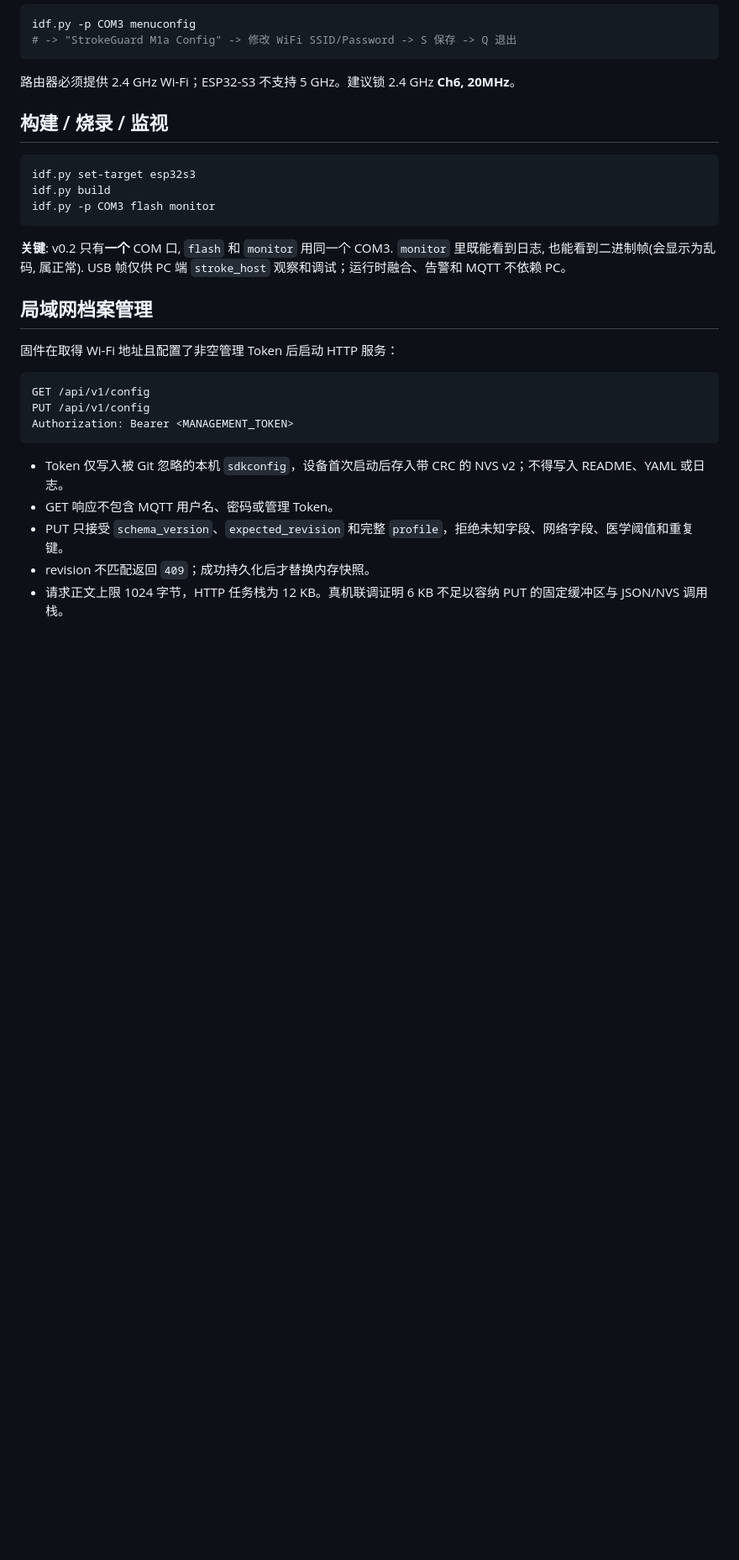
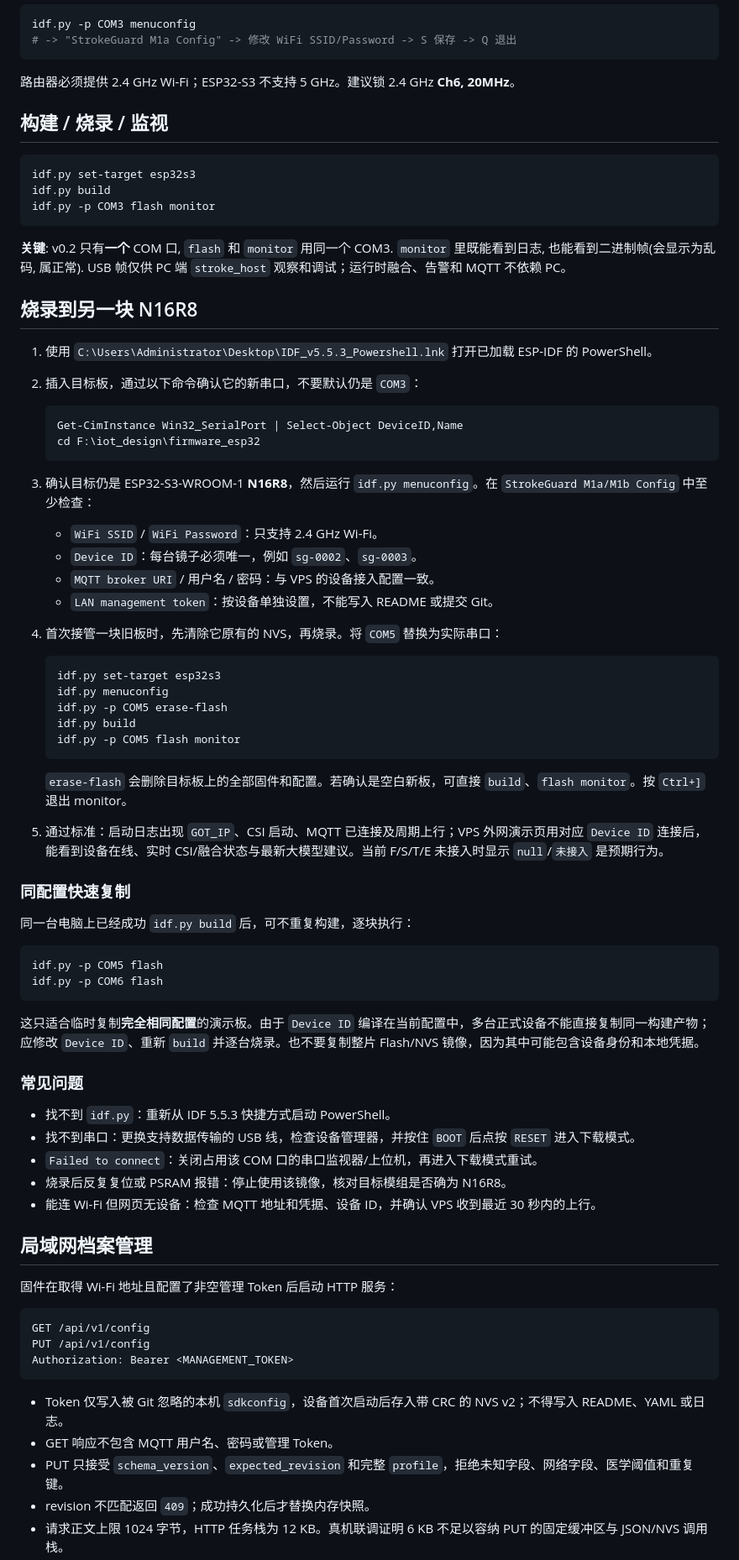
Before and after one commit to Lemeroy/iot_design, a Markdown page: firmware_esp32/README.md, the part around the change. Shown at 84% size. Rendered like a GitHub page; blank space fills up the shorter version.

Commit message:
docs(firmware): add multi-device flashing guide

````diff
--- a/firmware_esp32/README.md
+++ b/firmware_esp32/README.md
@@ -55,6 +55,56 @@ idf.py -p COM3 flash monitor
 **关键**: v0.2 只有**一个** COM 口, `flash` 和 `monitor` 用同一个 COM3.
 `monitor` 里既能看到日志, 也能看到二进制帧(会显示为乱码, 属正常).
 USB 帧仅供 PC 端 `stroke_host` 观察和调试；运行时融合、告警和 MQTT 不依赖 PC。
+
+## 烧录到另一块 N16R8
+
+1. 使用 `C:\Users\Administrator\Desktop\IDF_v5.5.3_Powershell.lnk` 打开已加载 ESP-IDF 的 PowerShell。
+2. 插入目标板，通过以下命令确认它的新串口，不要默认仍是 `COM3`：
+
+   ```powershell
+   Get-CimInstance Win32_SerialPort | Select-Object DeviceID,Name
+   cd F:\iot_design\firmware_esp32
+   ```
+
+3. 确认目标仍是 ESP32-S3-WROOM-1 **N16R8**，然后运行 `idf.py menuconfig`。在 `StrokeGuard M1a/M1b Config` 中至少检查：
+
+   - `WiFi SSID` / `WiFi Password`：只支持 2.4 GHz Wi-Fi。
+   - `Device ID`：每台镜子必须唯一，例如 `sg-0002`、`sg-0003`。
+   - `MQTT broker URI` / 用户名 / 密码：与 VPS 的设备接入配置一致。
+   - `LAN management token`：按设备单独设置，不能写入 README 或提交 Git。
+
+4. 首次接管一块旧板时，先清除它原有的 NVS，再烧录。将 `COM5` 替换为实际串口：
+
+   ```powershell
+   idf.py set-target esp32s3
+   idf.py menuconfig
+   idf.py -p COM5 erase-flash
+   idf.py build
+   idf.py -p COM5 flash monitor
+   ```
+
+   `erase-flash` 会删除目标板上的全部固件和配置。若确认是空白新板，可直接 `build`、`flash monitor`。按 `Ctrl+]` 退出 monitor。
+
+5. 通过标准：启动日志出现 `GOT_IP`、CSI 启动、MQTT 已连接及周期上行；VPS 外网演示页用对应 `Device ID` 连接后，能看到设备在线、实时 CSI/融合状态与最新大模型建议。当前 F/S/T/E 未接入时显示 `null`/`未接入` 是预期行为。
+
+### 同配置快速复制
+
+同一台电脑上已经成功 `idf.py build` 后，可不重复构建，逐块执行：
+
+```powershell
+idf.py -p COM5 flash
+idf.py -p COM6 flash
+```
+
+这只适合临时复制**完全相同配置**的演示板。由于 `Device ID` 编译在当前配置中，多台正式设备不能直接复制同一构建产物；应修改 `Device ID`、重新 `build` 并逐台烧录。也不要复制整片 Flash/NVS 镜像，因为其中可能包含设备身份和本地凭据。
+
+### 常见问题
+
+- 找不到 `idf.py`：重新从 IDF 5.5.3 快捷方式启动 PowerShell。
+- 找不到串口：更换支持数据传输的 USB 线，检查设备管理器，并按住 `BOOT` 后点按 `RESET` 进入下载模式。
+- `Failed to connect`：关闭占用该 COM 口的串口监视器/上位机，再进入下载模式重试。
+- 烧录后反复复位或 PSRAM 报错：停止使用该镜像，核对目标模组是否确为 N16R8。
+- 能连 Wi-Fi 但网页无设备：检查 MQTT 地址和凭据、设备 ID，并确认 VPS 收到最近 30 秒内的上行。
 
 ## 局域网档案管理
 
````
Also changed, not shown: README.md (+35 -0 lines).
